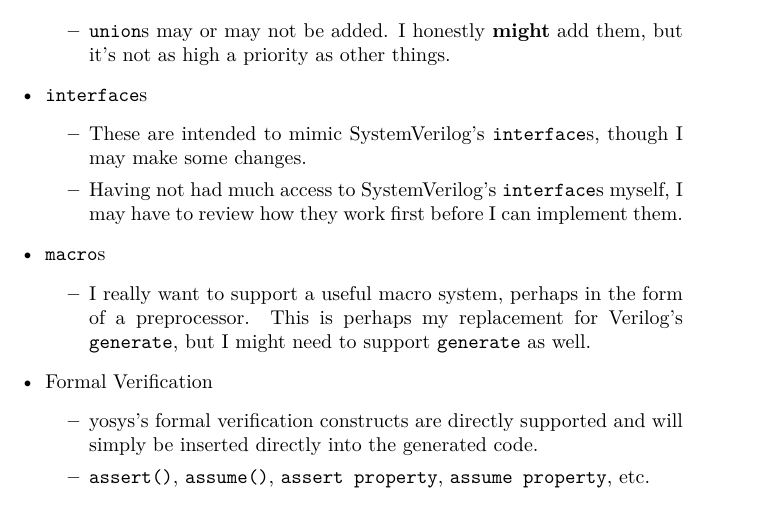
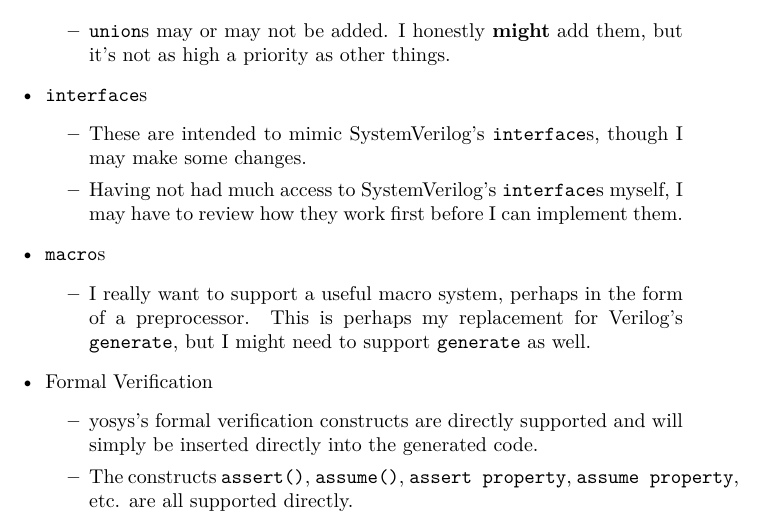
Before and after one commit to fl4shk/fling, a LaTeX document (docs/frost_hdl.tex): part of page 3 of 3, cut so that both start at the same text. Compiled offline with pdfLaTeX.

Commit message:
More docs

```diff
--- a/docs/frost_hdl.tex
+++ b/docs/frost_hdl.tex
@@ -170,8 +170,9 @@
 			\item yosys's formal verification constructs are directly
 			supported and will simply be inserted directly into the
 			generated code.
-			\item \texttt{assert()}, \texttt{assume()},
-			\texttt{assert property}, \texttt{assume property}, etc.
+			\item The constructs \texttt{assert()}, \texttt{assume()},
+			\texttt{assert property}, \texttt{assume property}, etc. are
+			all supported directly.
 			\end{itemize}
 		\end{itemize}
 
```
Also changed, not shown: docs/frost_hdl.pdf.
